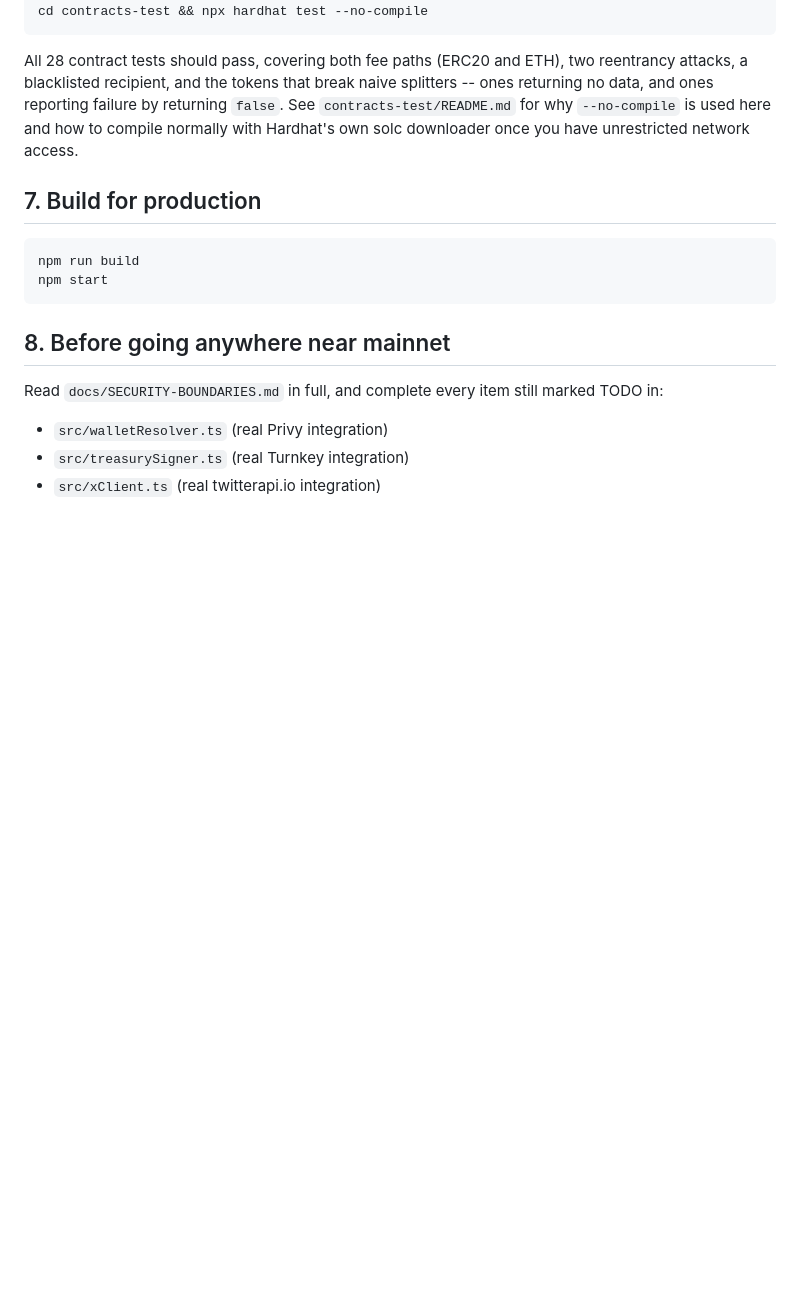
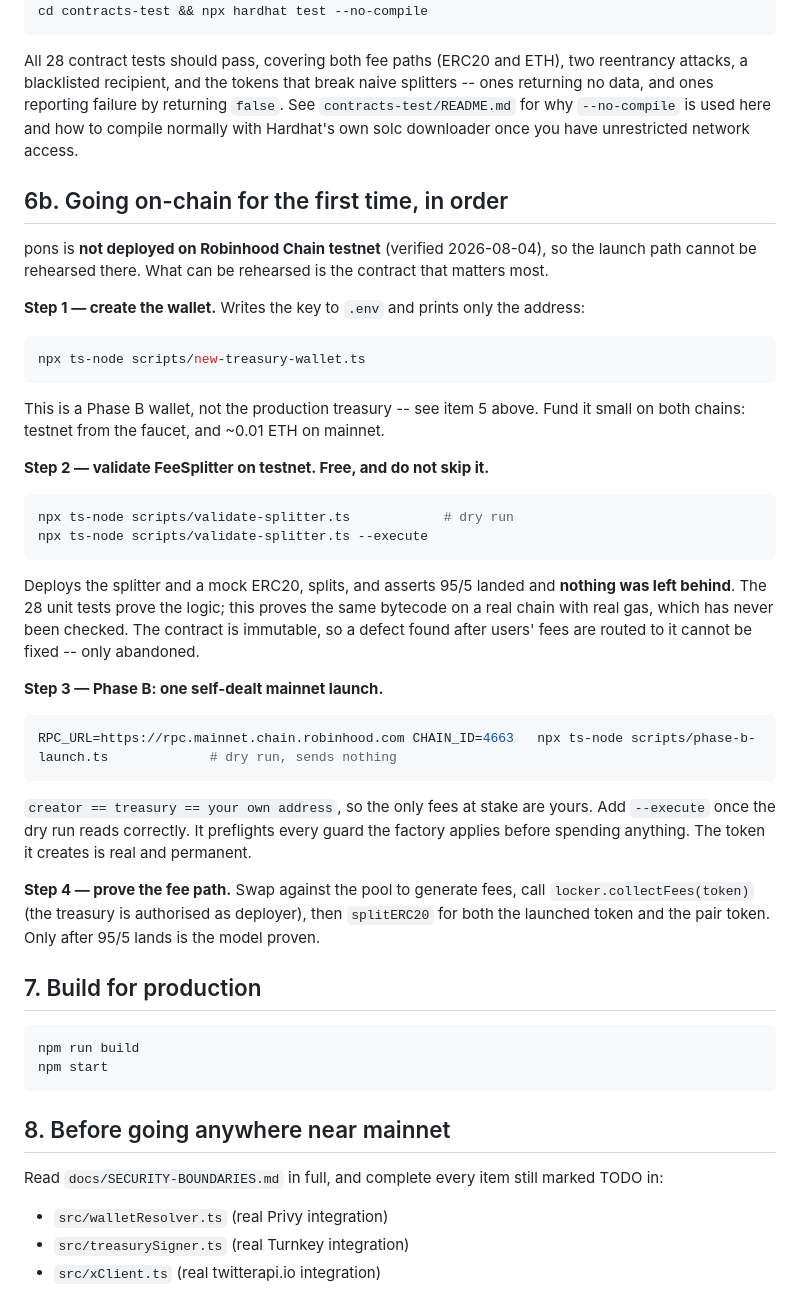
Before and after one commit to ponsrdotfun/ponsr, a Markdown page: backend/docs/SETUP.md, the part around the change. Rendered like a GitHub page; blank space fills up the shorter version.

Commit message:
docs(setup): write down the on-chain first-run order
Wallet, then the free testnet splitter rehearsal, then one self-dealt
mainnet launch, then the fee path. The order matters: the splitter is
immutable and holds users' money, so it is the one thing worth proving
before anything irreversible happens.

````diff
--- a/backend/docs/SETUP.md
+++ b/backend/docs/SETUP.md
@@ -95,6 +95,46 @@ no data, and ones reporting failure by returning `false`. See `contracts-test/RE
 why `--no-compile` is used here and how to compile normally with Hardhat's own solc
 downloader once you have unrestricted network access.
 
+## 6b. Going on-chain for the first time, in order
+
+pons is **not deployed on Robinhood Chain testnet** (verified 2026-08-04), so the launch path
+cannot be rehearsed there. What can be rehearsed is the contract that matters most.
+
+**Step 1 — create the wallet.** Writes the key to `.env` and prints only the address:
+
+```bash
+npx ts-node scripts/new-treasury-wallet.ts
+```
+
+This is a Phase B wallet, not the production treasury -- see item 5 above. Fund it small on
+both chains: testnet from the faucet, and ~0.01 ETH on mainnet.
+
+**Step 2 — validate FeeSplitter on testnet. Free, and do not skip it.**
+
+```bash
+npx ts-node scripts/validate-splitter.ts            # dry run
+npx ts-node scripts/validate-splitter.ts --execute
+```
+
+Deploys the splitter and a mock ERC20, splits, and asserts 95/5 landed and **nothing was left
+behind**. The 28 unit tests prove the logic; this proves the same bytecode on a real chain with
+real gas, which has never been checked. The contract is immutable, so a defect found after
+users' fees are routed to it cannot be fixed -- only abandoned.
+
+**Step 3 — Phase B: one self-dealt mainnet launch.**
+
+```bash
+RPC_URL=https://rpc.mainnet.chain.robinhood.com CHAIN_ID=4663   npx ts-node scripts/phase-b-launch.ts             # dry run, sends nothing
+```
+
+`creator == treasury == your own address`, so the only fees at stake are yours. Add
+`--execute` once the dry run reads correctly. It preflights every guard the factory applies
+before spending anything. The token it creates is real and permanent.
+
+**Step 4 — prove the fee path.** Swap against the pool to generate fees, call
+`locker.collectFees(token)` (the treasury is authorised as deployer), then `splitERC20` for
+both the launched token and the pair token. Only after 95/5 lands is the model proven.
+
 ## 7. Build for production
 
 ```bash
````
